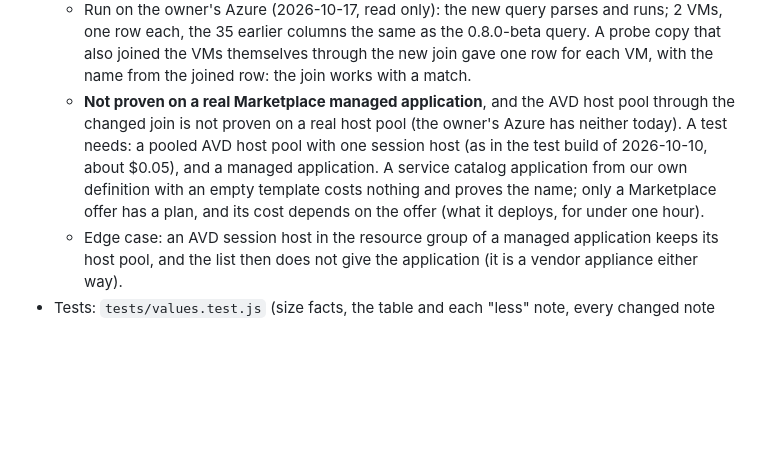
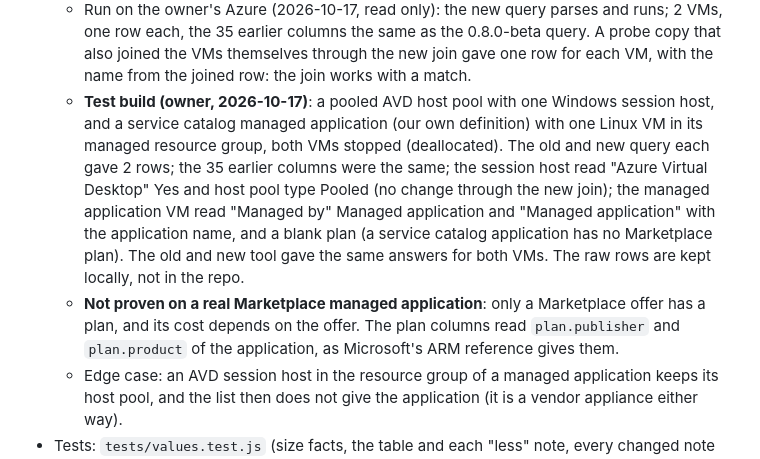
Before and after one commit to chrislittle/azure-vm-lifecycle-planner, a Markdown page: PLAN.md, the part around the change. Drawn GitHub-style; blank space fills up the shorter version.

Commit message:
PLAN, workload patterns: the 0.9.0 test build (AVD session host, managed application)
Co-Authored-By: Claude Opus 5.5 <noreply@anthropic.com>

```diff
--- a/PLAN.md
+++ b/PLAN.md
@@ -1029,13 +1029,18 @@ words, a new table and three new query columns are added.
     2 VMs, one row each, the 35 earlier columns the same as the 0.8.0-beta query. A
     probe copy that also joined the VMs themselves through the new join gave one row
     for each VM, with the name from the joined row: the join works with a match.
-  - **Not proven on a real Marketplace managed application**, and the AVD host pool
-    through the changed join is not proven on a real host pool (the owner's Azure has
-    neither today). A test needs: a pooled AVD host pool with one session host (as in
-    the test build of 2026-10-10, about $0.05), and a managed application. A service
-    catalog application from our own definition with an empty template costs nothing and
-    proves the name; only a Marketplace offer has a plan, and its cost depends on the
-    offer (what it deploys, for under one hour).
+  - **Test build (owner, 2026-10-17)**: a pooled AVD host pool with one Windows session
+    host, and a service catalog managed application (our own definition) with one Linux
+    VM in its managed resource group, both VMs stopped (deallocated). The old and new
+    query each gave 2 rows; the 35 earlier columns were the same; the session host read
+    "Azure Virtual Desktop" Yes and host pool type Pooled (no change through the new
+    join); the managed application VM read "Managed by" Managed application and
+    "Managed application" with the application name, and a blank plan (a service catalog
+    application has no Marketplace plan). The old and new tool gave the same answers
+    for both VMs. The raw rows are kept locally, not in the repo.
+  - **Not proven on a real Marketplace managed application**: only a Marketplace offer
+    has a plan, and its cost depends on the offer. The plan columns read `plan.publisher`
+    and `plan.product` of the application, as Microsoft's ARM reference gives them.
   - Edge case: an AVD session host in the resource group of a managed application keeps
     its host pool, and the list then does not give the application (it is a vendor
     appliance either way).
```
Also changed, not shown: docs/workload-patterns.md (+5 -3 lines).
